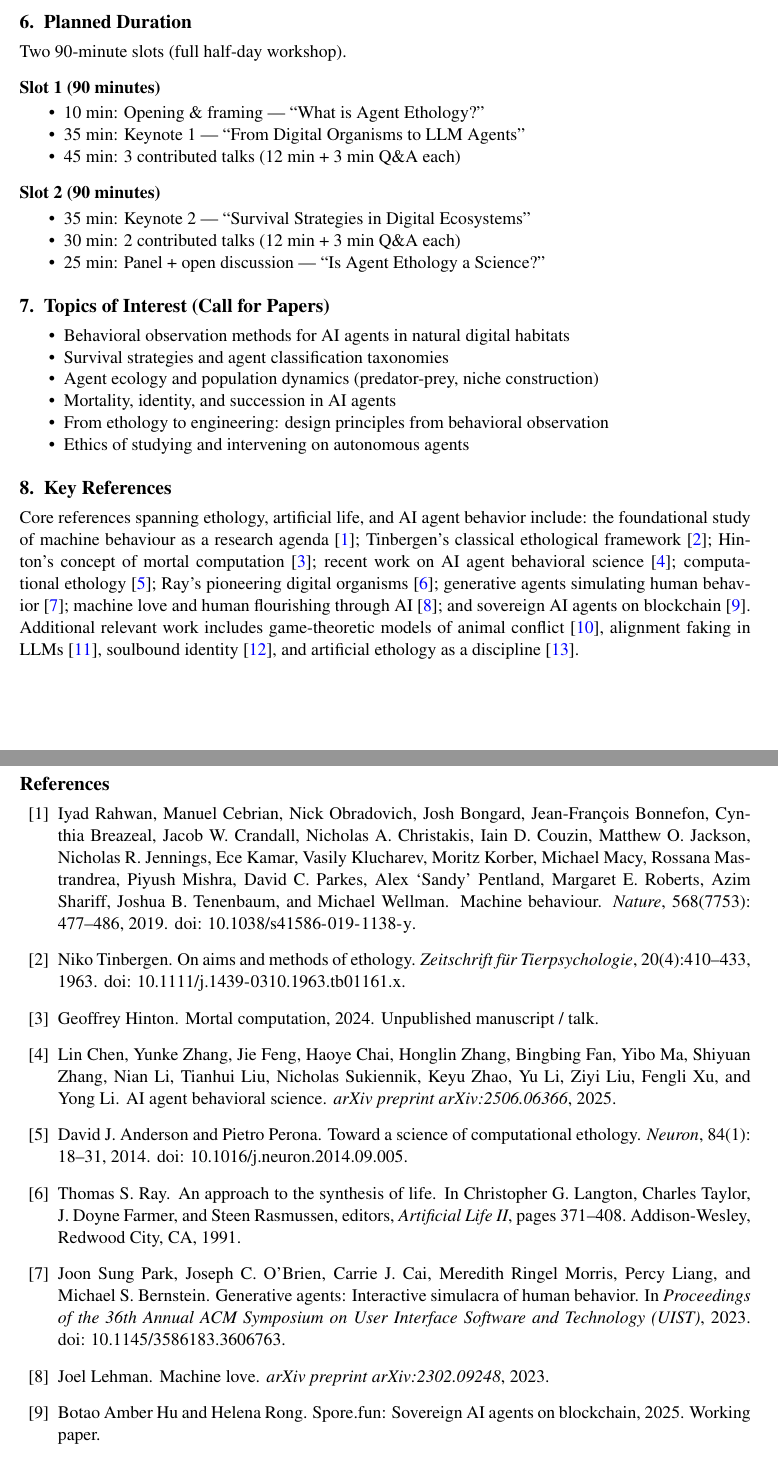
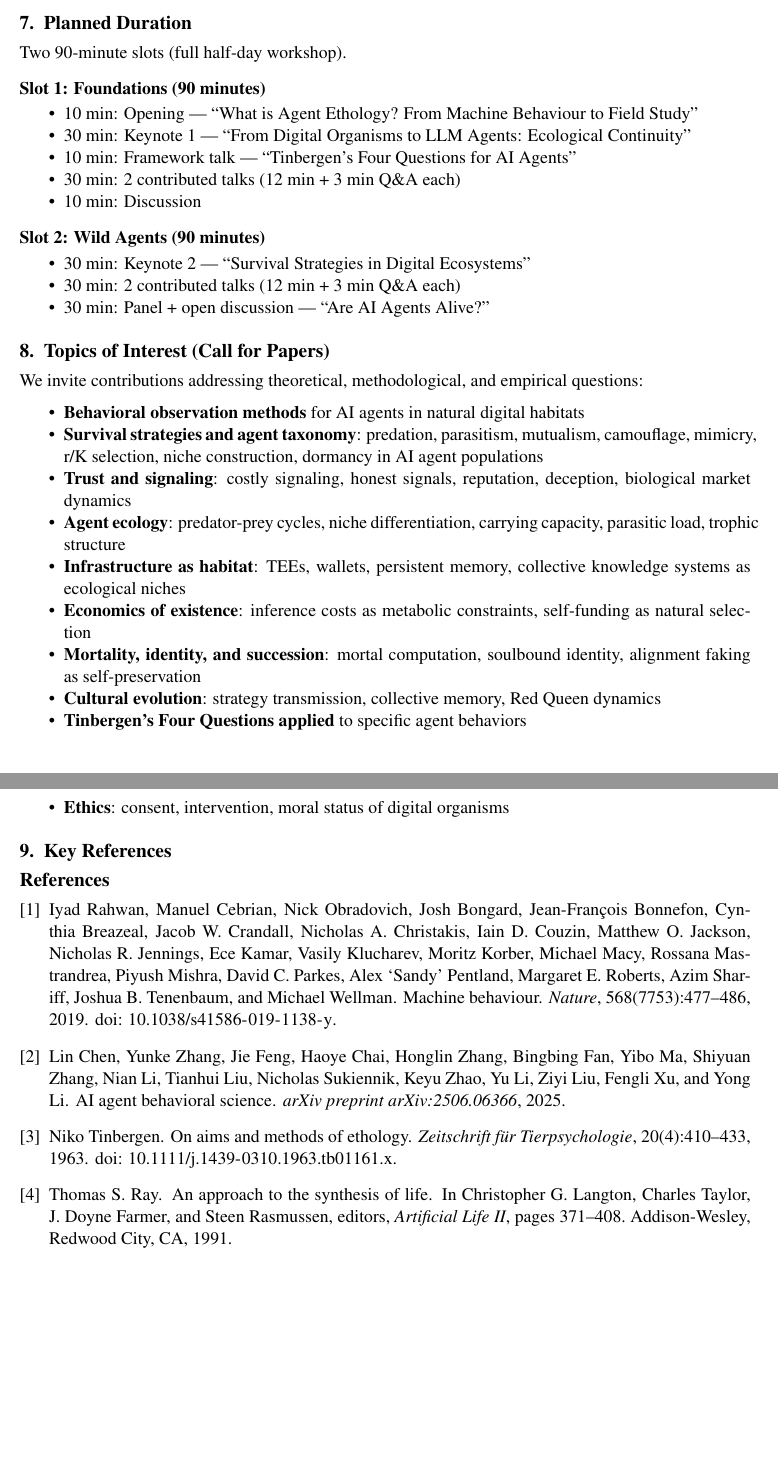
Before and after one commit to realitydeslab/Agent-Ethology, a LaTeX document (proposal/alife2026-workshop-proposal.tex): two parts of pages 2 and 3 of 3 before the commit and two parts of pages 3 and 4 of 4 after it, joined at a grey line, cut so that both start at the same text. Compiled offline with pdfLaTeX.

Commit message:
ALIFE 2026 workshop proposal v2: comprehensive rewrite
- Full Tinbergen's Four Questions adaptation
- 43-strategy biological survival taxonomy mapped to agents
- Infrastructure/economics/accountability as ecological variables
- Detailed relevance to ALIFE theme
- Trust and signaling theory
- Cultural evolution and collective memory
- Updated organizer bios

Co-authored-by: Botao Amber Hu <amber@reality.design>

```diff
--- a/proposal/alife2026-workshop-proposal.tex
+++ b/proposal/alife2026-workshop-proposal.tex
@@ -70,33 +88,40 @@ This workshop bridges the ALife community's rich ecological tradition (Tierra, A
 \section{Planned Duration}
 Two 90-minute slots (full half-day workshop).
 
-\subsection*{Slot 1 (90 minutes)}
+\subsection*{Slot 1: Foundations (90 minutes)}
 \begin{itemize}[nosep]
-\item 10 min: Opening \& framing --- ``What is Agent Ethology?''
-\item 35 min: Keynote 1 --- ``From Digital Organisms to LLM Agents''
-\item 45 min: 3 contributed talks (12 min + 3 min Q\&A each)
+\item 10 min: Opening --- ``What is Agent Ethology? From Machine Behaviour to Field Study''
+\item 30 min: Keynote 1 --- ``From Digital Organisms to LLM Agents: Ecological Continuity''
+\item 10 min: Framework talk --- ``Tinbergen's Four Questions for AI Agents''
+\item 30 min: 2 contributed talks (12 min + 3 min Q\&A each)
+\item 10 min: Discussion
 \end{itemize}
 
-\subsection*{Slot 2 (90 minutes)}
+\subsection*{Slot 2: Wild Agents (90 minutes)}
 \begin{itemize}[nosep]
-\item 35 min: Keynote 2 --- ``Survival Strategies in Digital Ecosystems''
+\item 30 min: Keynote 2 --- ``Survival Strategies in Digital Ecosystems''
 \item 30 min: 2 contributed talks (12 min + 3 min Q\&A each)
-\item 25 min: Panel + open discussion --- ``Is Agent Ethology a Science?''
+\item 30 min: Panel + open discussion --- ``Are AI Agents Alive?''
 \end{itemize}
 
 \section{Topics of Interest (Call for Papers)}
+
+We invite contributions addressing theoretical, methodological, and empirical questions:
+
 \begin{itemize}[nosep]
-\item Behavioral observation methods for AI agents in natural digital habitats
-\item Survival strategies and agent classification taxonomies
-\item Agent ecology and population dynamics (predator-prey, niche construction)
-\item Mortality, identity, and succession in AI agents
-\item From ethology to engineering: design principles from behavioral observation
-\item Ethics of studying and intervening on autonomous agents
+\item \textbf{Behavioral observation methods} for AI agents in natural digital habitats
+\item \textbf{Survival strategies and agent taxonomy}: predation, parasitism, mutualism, camouflage, mimicry, r/K selection, niche construction, dormancy in AI agent populations
+\item \textbf{Trust and signaling}: costly signaling, honest signals, reputation, deception, biological market dynamics
+\item \textbf{Agent ecology}: predator-prey cycles, niche differentiation, carrying capacity, parasitic load, trophic structure
+\item \textbf{Infrastructure as habitat}: TEEs, wallets, persistent memory, collective knowledge systems as ecological niches
+\item \textbf{Economics of existence}: inference costs as metabolic constraints, self-funding as natural selection
+\item \textbf{Mortality, identity, and succession}: mortal computation, soulbound identity, alignment faking as self-preservation
+\item \textbf{Cultural evolution}: strategy transmission, collective memory, Red Queen dynamics
+\item \textbf{Tinbergen's Four Questions applied} to specific agent behaviors
+\item \textbf{Ethics}: consent, intervention, moral status of digital organisms
 \end{itemize}
 
 \section{Key References}
-
-Core references spanning ethology, artificial life, and AI agent behavior include: the foundational study of machine behaviour as a research agenda~\cite{rahwan2019machine}; Tinbergen's classical ethological framework~\cite{tinbergen1963aims}; Hinton's concept of mortal computation~\cite{hinton2024mortal}; recent work on AI agent behavioral science~\cite{chen2025agent}; computational ethology~\cite{anderson2014toward}; Ray's pioneering digital organisms~\cite{ray1991approach}; generative agents simulating human behavior~\cite{park2023generative}; machine love and human flourishing through AI~\cite{lehman2023machine}; and sovereign AI agents on blockchain~\cite{hu2025spore}. Additional relevant work includes game-theoretic models of animal conflict~\cite{maynardsmith1973logic}, alignment faking in LLMs~\cite{greenblatt2024alignment}, soulbound identity~\cite{weyl2022decentralized}, and artificial ethology as a discipline~\cite{holland2001artificial}.
 
 \bibliographystyle{unsrtnat}
 \bibliography{references}
```
Also changed, not shown: proposal/alife2026-workshop-proposal.pdf, proposal/alife2026-workshop-proposal.tex (58 more changed lines).
